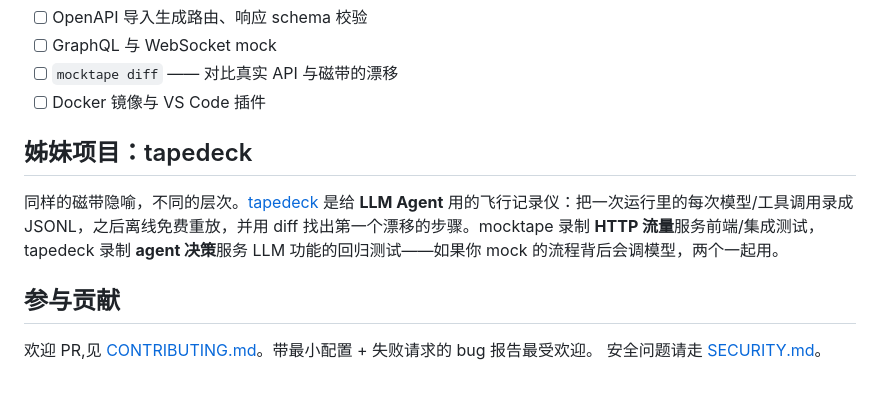
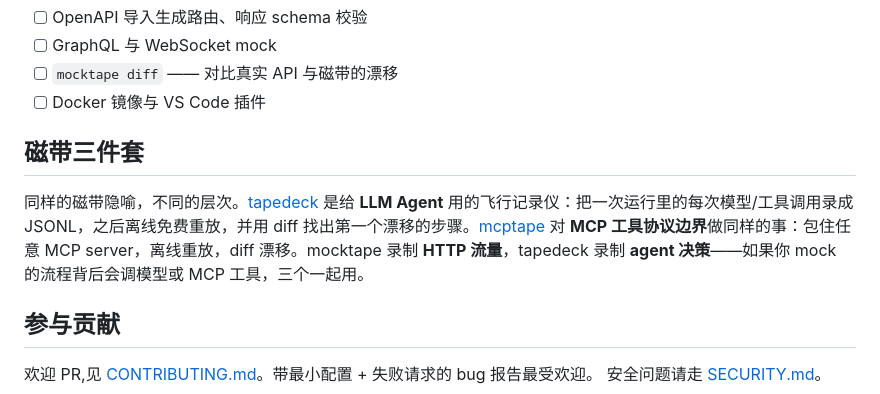
Before and after one commit to EAnge1o/mocktape, a Markdown page: README.zh-CN.md, the part around the change. GitHub-like rendering.

```diff
--- a/README.zh-CN.md
+++ b/README.zh-CN.md
@@ -183,9 +183,9 @@ flowchart LR
 - [ ] `mocktape diff` —— 对比真实 API 与磁带的漂移
 - [ ] Docker 镜像与 VS Code 插件
 
-## 姊妹项目：tapedeck
+## 磁带三件套
 
-同样的磁带隐喻，不同的层次。[tapedeck](https://github.com/EAnge1o/tapedeck) 是给 **LLM Agent** 用的飞行记录仪：把一次运行里的每次模型/工具调用录成 JSONL，之后离线免费重放，并用 diff 找出第一个漂移的步骤。mocktape 录制 **HTTP 流量**服务前端/集成测试，tapedeck 录制 **agent 决策**服务 LLM 功能的回归测试——如果你 mock 的流程背后会调模型，两个一起用。
+同样的磁带隐喻，不同的层次。[tapedeck](https://github.com/EAnge1o/tapedeck) 是给 **LLM Agent** 用的飞行记录仪：把一次运行里的每次模型/工具调用录成 JSONL，之后离线免费重放，并用 diff 找出第一个漂移的步骤。[mcptape](https://github.com/EAnge1o/mcptape) 对 **MCP 工具协议边界**做同样的事：包住任意 MCP server，离线重放，diff 漂移。mocktape 录制 **HTTP 流量**，tapedeck 录制 **agent 决策**——如果你 mock 的流程背后会调模型或 MCP 工具，三个一起用。
 
 ## 参与贡献
 
```
Also changed, not shown: README.md (+6 -5 lines).
